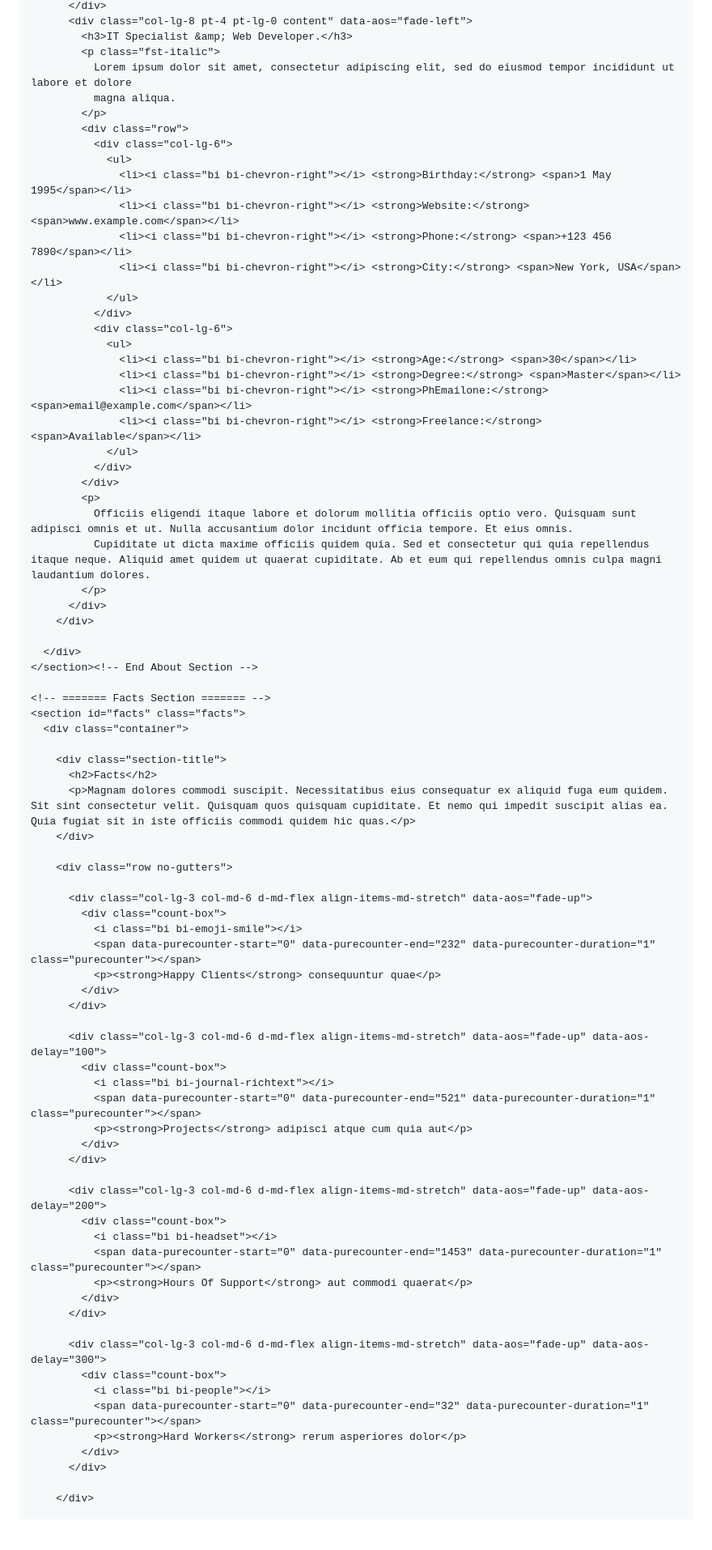
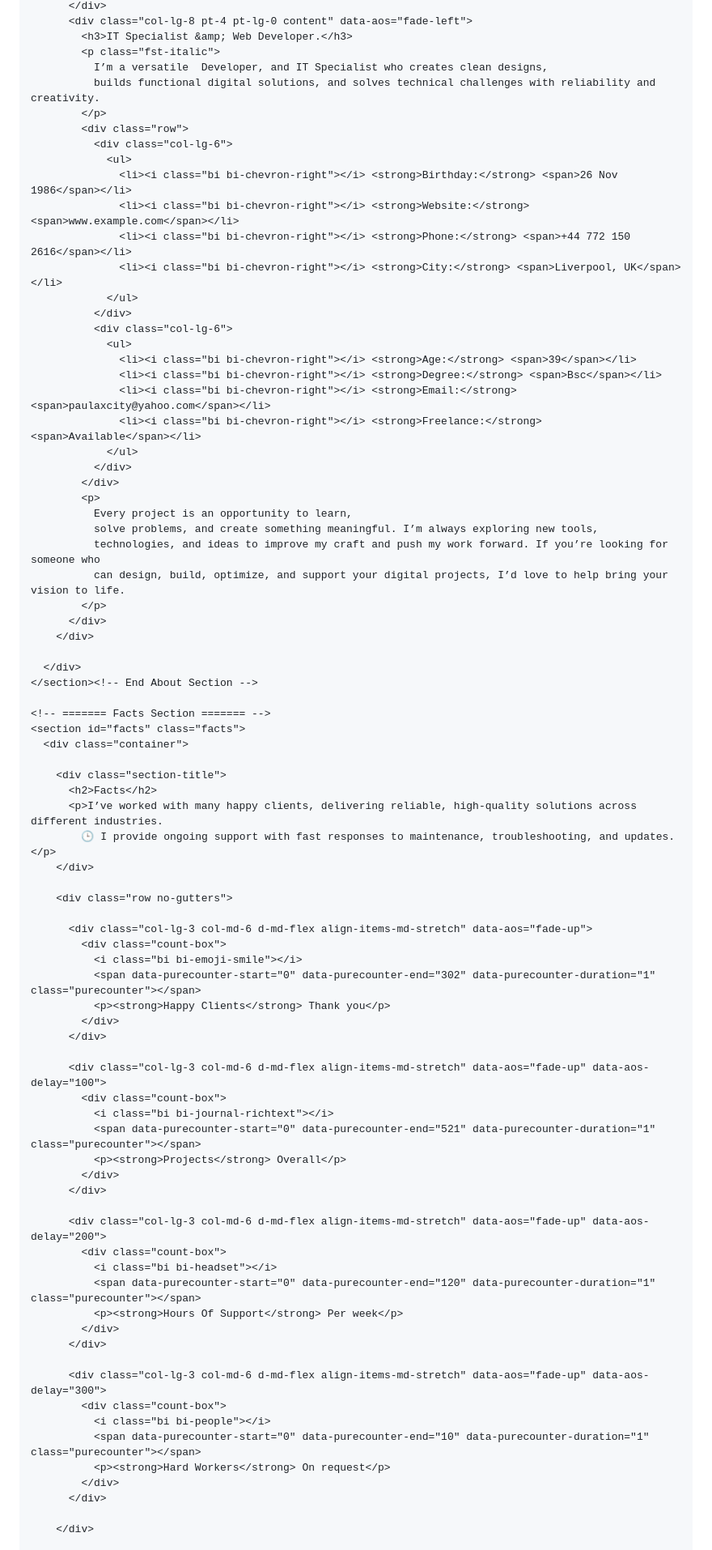
Before and after one commit to pabiodun/My-Portfolio, a Markdown page: README.md, the part around one of its changes. Shown at 81% size. Drawn GitHub-style; blank space fills up the shorter version.

```diff
--- a/README.md
+++ b/README.md
@@ -95,30 +97,32 @@
           <div class="col-lg-8 pt-4 pt-lg-0 content" data-aos="fade-left">
             <h3>IT Specialist &amp; Web Developer.</h3>
             <p class="fst-italic">
-              Lorem ipsum dolor sit amet, consectetur adipiscing elit, sed do eiusmod tempor incididunt ut labore et dolore
-              magna aliqua.
+              I’m a versatile  Developer, and IT Specialist who creates clean designs,
+              builds functional digital solutions, and solves technical challenges with reliability and creativity.
             </p>
             <div class="row">
               <div class="col-lg-6">
                 <ul>
-                  <li><i class="bi bi-chevron-right"></i> <strong>Birthday:</strong> <span>1 May 1995</span></li>
+                  <li><i class="bi bi-chevron-right"></i> <strong>Birthday:</strong> <span>26 Nov 1986</span></li>
                   <li><i class="bi bi-chevron-right"></i> <strong>Website:</strong> <span>www.example.com</span></li>
-                  <li><i class="bi bi-chevron-right"></i> <strong>Phone:</strong> <span>+123 456 7890</span></li>
-                  <li><i class="bi bi-chevron-right"></i> <strong>City:</strong> <span>New York, USA</span></li>
+                  <li><i class="bi bi-chevron-right"></i> <strong>Phone:</strong> <span>+44 772 150 2616</span></li>
+                  <li><i class="bi bi-chevron-right"></i> <strong>City:</strong> <span>Liverpool, UK</span></li>
                 </ul>
               </div>
               <div class="col-lg-6">
                 <ul>
-                  <li><i class="bi bi-chevron-right"></i> <strong>Age:</strong> <span>30</span></li>
-                  <li><i class="bi bi-chevron-right"></i> <strong>Degree:</strong> <span>Master</span></li>
-                  <li><i class="bi bi-chevron-right"></i> <strong>PhEmailone:</strong> <span>email@example.com</span></li>
+                  <li><i class="bi bi-chevron-right"></i> <strong>Age:</strong> <span>39</span></li>
+                  <li><i class="bi bi-chevron-right"></i> <strong>Degree:</strong> <span>Bsc</span></li>
+                  <li><i class="bi bi-chevron-right"></i> <strong>Email:</strong> <span>paulaxcity@yahoo.com</span></li>
                   <li><i class="bi bi-chevron-right"></i> <strong>Freelance:</strong> <span>Available</span></li>
                 </ul>
               </div>
             </div>
             <p>
-              Officiis eligendi itaque labore et dolorum mollitia officiis optio vero. Quisquam sunt adipisci omnis et ut. Nulla accusantium dolor incidunt officia tempore. Et eius omnis.
-              Cupiditate ut dicta maxime officiis quidem quia. Sed et consectetur qui quia repellendus itaque neque. Aliquid amet quidem ut quaerat cupiditate. Ab et eum qui repellendus omnis culpa magni laudantium dolores.
+              Every project is an opportunity to learn,
+              solve problems, and create something meaningful. I’m always exploring new tools,
+              technologies, and ideas to improve my craft and push my work forward. If you’re looking for someone who
+              can design, build, optimize, and support your digital projects, I’d love to help bring your vision to life.
             </p>
           </div>
         </div>
@@ -132,7 +136,8 @@
 
         <div class="section-title">
           <h2>Facts</h2>
-          <p>Magnam dolores commodi suscipit. Necessitatibus eius consequatur ex aliquid fuga eum quidem. Sit sint consectetur velit. Quisquam quos quisquam cupiditate. Et nemo qui impedit suscipit alias ea. Quia fugiat sit in iste officiis commodi quidem hic quas.</p>
+          <p>I’ve worked with many happy clients, delivering reliable, high-quality solutions across different industries.
+            🕒 I provide ongoing support with fast responses to maintenance, troubleshooting, and updates.</p>
         </div>
 
         <div class="row no-gutters">
@@ -140,8 +145,8 @@
           <div class="col-lg-3 col-md-6 d-md-flex align-items-md-stretch" data-aos="fade-up">
             <div class="count-box">
               <i class="bi bi-emoji-smile"></i>
-              <span data-purecounter-start="0" data-purecounter-end="232" data-purecounter-duration="1" class="purecounter"></span>
-              <p><strong>Happy Clients</strong> consequuntur quae</p>
+              <span data-purecounter-start="0" data-purecounter-end="302" data-purecounter-duration="1" class="purecounter"></span>
+              <p><strong>Happy Clients</strong> Thank you</p>
             </div>
           </div>
 
@@ -149,23 +154,23 @@
             <div class="count-box">
               <i class="bi bi-journal-richtext"></i>
               <span data-purecounter-start="0" data-purecounter-end="521" data-purecounter-duration="1" class="purecounter"></span>
-              <p><strong>Projects</strong> adipisci atque cum quia aut</p>
+              <p><strong>Projects</strong> Overall</p>
             </div>
           </div>
 
           <div class="col-lg-3 col-md-6 d-md-flex align-items-md-stretch" data-aos="fade-up" data-aos-delay="200">
             <div class="count-box">
               <i class="bi bi-headset"></i>
-              <span data-purecounter-start="0" data-purecounter-end="1453" data-purecounter-duration="1" class="purecounter"></span>
-              <p><strong>Hours Of Support</strong> aut commodi quaerat</p>
+              <span data-purecounter-start="0" data-purecounter-end="120" data-purecounter-duration="1" class="purecounter"></span>
+              <p><strong>Hours Of Support</strong> Per week</p>
             </div>
           </div>
 
           <div class="col-lg-3 col-md-6 d-md-flex align-items-md-stretch" data-aos="fade-up" data-aos-delay="300">
             <div class="count-box">
               <i class="bi bi-people"></i>
-              <span data-purecounter-start="0" data-purecounter-end="32" data-purecounter-duration="1" class="purecounter"></span>
-              <p><strong>Hard Workers</strong> rerum asperiores dolor</p>
+              <span data-purecounter-start="0" data-purecounter-end="10" data-purecounter-duration="1" class="purecounter"></span>
+              <p><strong>Hard Workers</strong> On request</p>
             </div>
           </div>
 
```
Also changed, not shown: other parts of README.md (+68 -43 lines).
